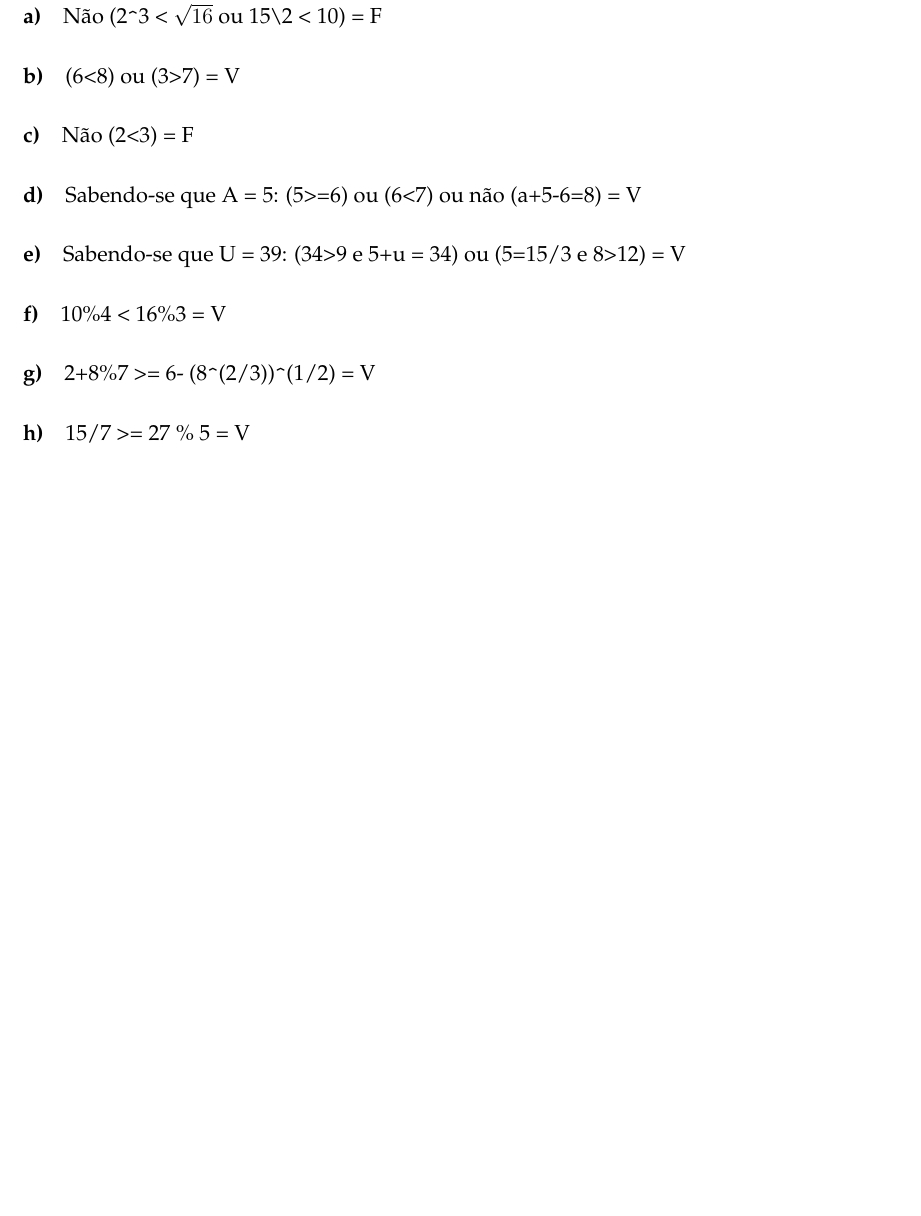
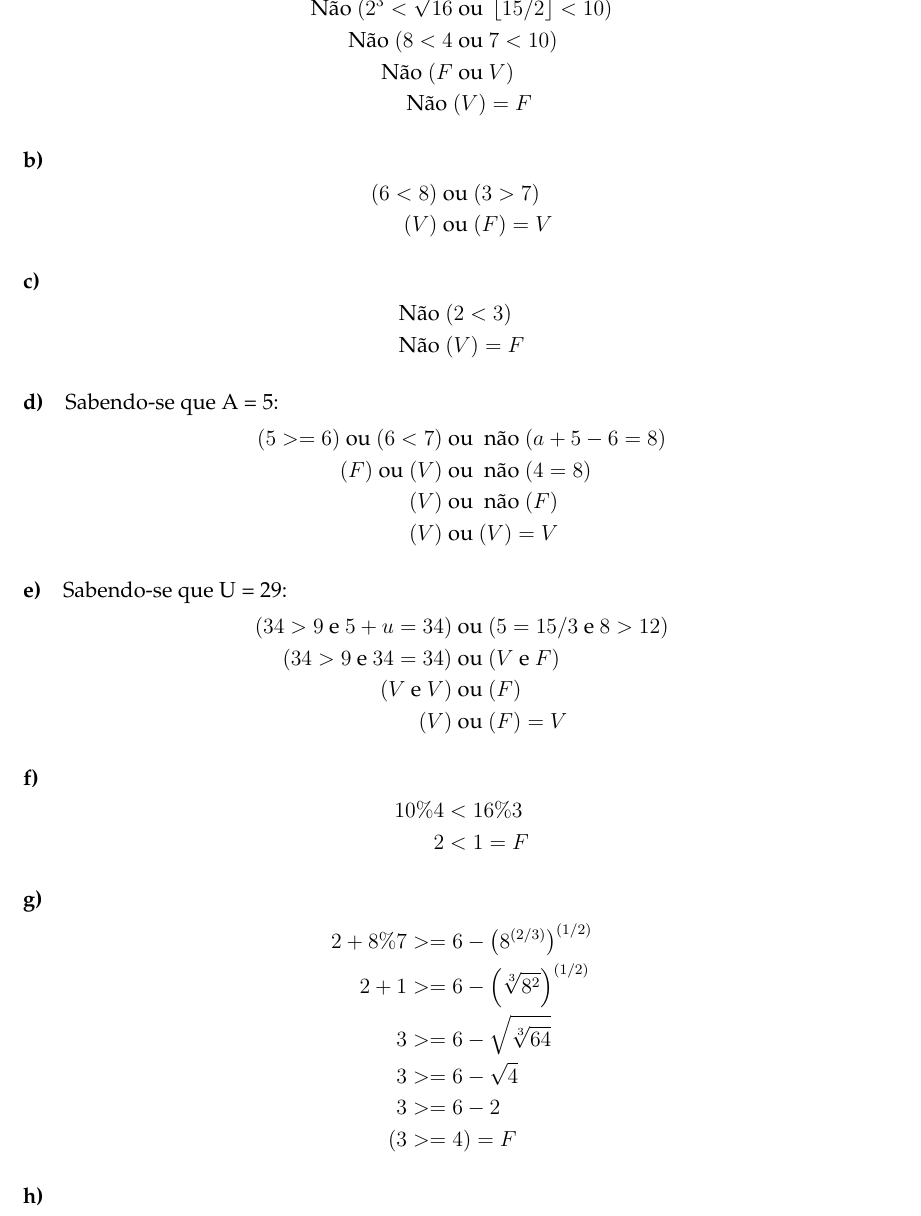
Before and after one commit to abrantesasf/algoritmos, a LaTeX document (faesa_algoritmos_1/unidade_1/exercicios_apostila_Daniel_Oliveira_introducao_expressoes.tex): part of page 3 of 3, cut so that both start at the same text, the shorter picture padded with empty space. The pictures show the PDF file faesa_algoritmos_1/unidade_1/exercicios_apostila_Daniel_Oliveira_introducao_expressoes.pdf that the author committed with the source.

Commit message:
Reescrevi o último exercicio para detalhar o raciocínio do cálculo e corrigir 2 questões que estavam erradas (por terem sido feitas de cabeça... mais uma prova de que a preguiça não compensa.)

```diff
--- a/faesa_algoritmos_1/unidade_1/exercicios_apostila_Daniel_Oliveira_introducao_expressoes.tex
+++ b/faesa_algoritmos_1/unidade_1/exercicios_apostila_Daniel_Oliveira_introducao_expressoes.tex
@@ -415,6 +415,13 @@ Atenção: nos exercícios a seguir a apostila é ambígua em relação aos oper
   \item \% corresponde ao resto da divisão.
 \end{itemize}
 
-\paragraph{a)} Não (2\verb!^!3 < $\sqrt{16}$ ou 15\verb!\!2 < 10) = F
+\paragraph{a)}
+\begin{equation*}
+  \begin{split}
+    \text{Não } (2^3 < \sqrt{16} & \text{ ou } \left \lfloor{15/2}\right \rfloor < 10)\\
+    \text{Não } (8 < 4 & \text{ ou } 7 < 10)\\
+    \text{Não } (F     & \text{ ou } V)\\
+    \text{Não } & (V) = F
+  \end{split}
+\end{equation*}
 
-\paragraph{b)} (6<8) ou (3>7) = V
@@ -421,2 +435 @@ Atenção: nos exercícios a seguir a apostila é ambígua em relação aos oper
 
-\paragraph{c)} Não (2<3) = F
@@ -423,6 +440,24 @@ Atenção: nos exercícios a seguir a apostila é ambígua em relação aos oper
+    \text{Não } & (V) = F
+  \end{split}
+\end{equation*}
 
-\paragraph{d)} Sabendo-se que A = 5: (5>=6) ou (6<7) ou não (a+5-6=8) = V
+\paragraph{d)} Sabendo-se que A = 5:
+\begin{equation*}
+  \begin{split}
+    (5 >= 6) \text{ ou } (6 < 7) & \text{ ou } \text{ não } (a + 5 - 6 = 8)\\
+    (F) \text{ ou } (V)          & \text{ ou } \text{ não } (4 = 8)\\
+    (V)                          & \text{ ou } \text{ não } (F)\\
+    (V)                          & \text{ ou } (V) = V
+  \end{split}
+\end{equation*}
 
-\paragraph{e)} Sabendo-se que U = 39: (34>9 e 5+u = 34) ou (5=15/3 e 8>12) = V
+\paragraph{e)} Sabendo-se que U = 29:
+\begin{equation*}
+  \begin{split}
+    (34 > 9 \text{ e } 5 + u = 34) & \text{ ou } (5 = 15/3 \text{ e } 8 > 12)\\
+    (34 > 9 \text{ e } 34 = 34)    & \text{ ou } (V \text{ e } F)\\
+    (V \text{ e } V)               & \text{ ou } (F)\\
+    (V)                          & \text{ ou } (F) = V
+  \end{split}
+\end{equation*}
 
-\paragraph{f)} 10\%4 < 16\%3 = F
@@ -429,2 +471 @@ Atenção: nos exercícios a seguir a apostila é ambígua em relação aos oper
 
-\paragraph{g)} 2+8\%7 >= 6- (8\verb!^!(2/3))\verb!^!(1/2) = F
```
Also changed, not shown: faesa_algoritmos_1/unidade_1/exercicios_apostila_Daniel_Oliveira_introducao_expressoes.pdf, faesa_algoritmos_1/unidade_1/exercicios_apostila_Daniel_Oliveira_introducao_expressoes.tex (37 more changed lines).
